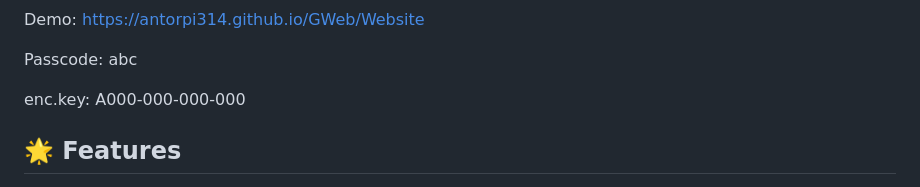
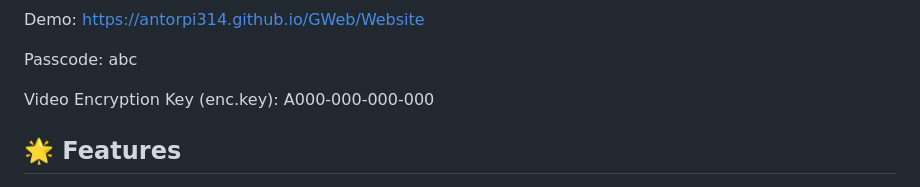
Before and after one commit to AntorPi314/GWeb, a Markdown page: README.md, the part around the change. GitHub-like rendering.

```diff
--- a/README.md
+++ b/README.md
@@ -6,7 +6,7 @@ Demo:  https://antorpi314.github.io/GWeb/Website
 
 Passcode:  abc
 
-enc.key:  A000-000-000-000
+Video Encryption Key (enc.key):  A000-000-000-000
 
 ## 🌟 Features
 - **Organized Media Storage**
```
